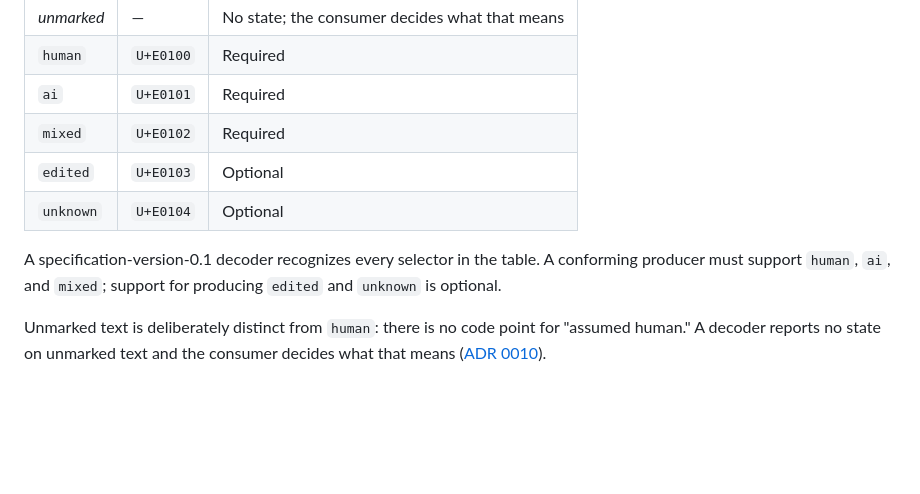
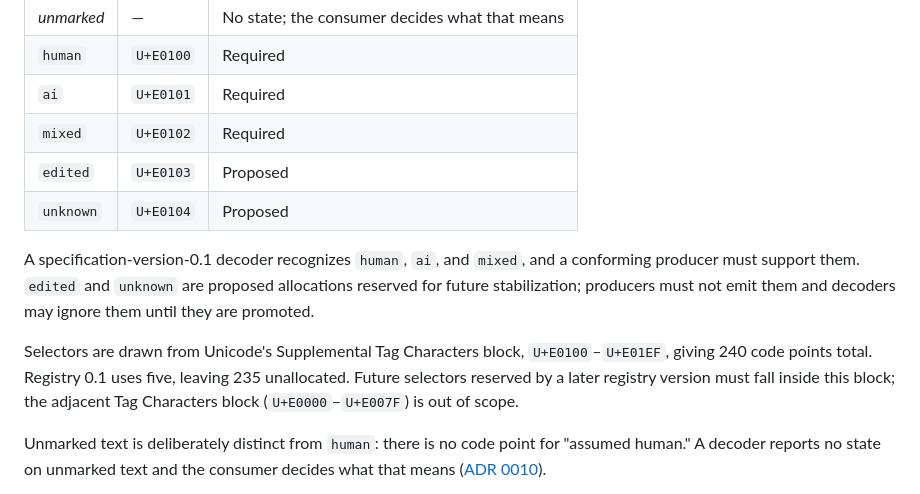
Before and after one commit to textprov/textprov, a Markdown page: SPEC.md, the part around the change. GitHub-like rendering; blank space fills up the shorter version.

Commit message:
docs(spec): clarify proposed provenance selectors
Reserve `edited` and `unknown` for future stabilization and constrain future
selectors to the Supplemental Tag Characters block.

```diff
--- a/SPEC.md
+++ b/SPEC.md
@@ -68,12 +68,19 @@ producer ([ADR 0011](docs/adr/0011-the-producer-is-text-processing.md)).
 | `human` | `U+E0100` | Required |
 | `ai` | `U+E0101` | Required |
 | `mixed` | `U+E0102` | Required |
-| `edited` | `U+E0103` | Optional |
-| `unknown` | `U+E0104` | Optional |
+| `edited` | `U+E0103` | Proposed |
+| `unknown` | `U+E0104` | Proposed |
 
-A specification-version-0.1 decoder recognizes every selector in the table. A
-conforming producer must support `human`, `ai`, and `mixed`; support for
-producing `edited` and `unknown` is optional.
+A specification-version-0.1 decoder recognizes `human`, `ai`, and `mixed`, and
+a conforming producer must support them. `edited` and `unknown` are proposed
+allocations reserved for future stabilization; producers must not emit them and
+decoders may ignore them until they are promoted.
+
+Selectors are drawn from Unicode's Supplemental Tag Characters block,
+`U+E0100`–`U+E01EF`, giving 240 code points total. Registry 0.1 uses five,
+leaving 235 unallocated. Future selectors reserved by a later registry version
+must fall inside this block; the adjacent Tag Characters block
+(`U+E0000`–`U+E007F`) is out of scope.
 
 Unmarked text is deliberately distinct from `human`: there is no code point for
 "assumed human." A decoder reports no state on unmarked text and the consumer
```
Also changed, not shown: docs/adr/0010-contributor-identity-is-out-of-band.md (+2 -2 lines).
